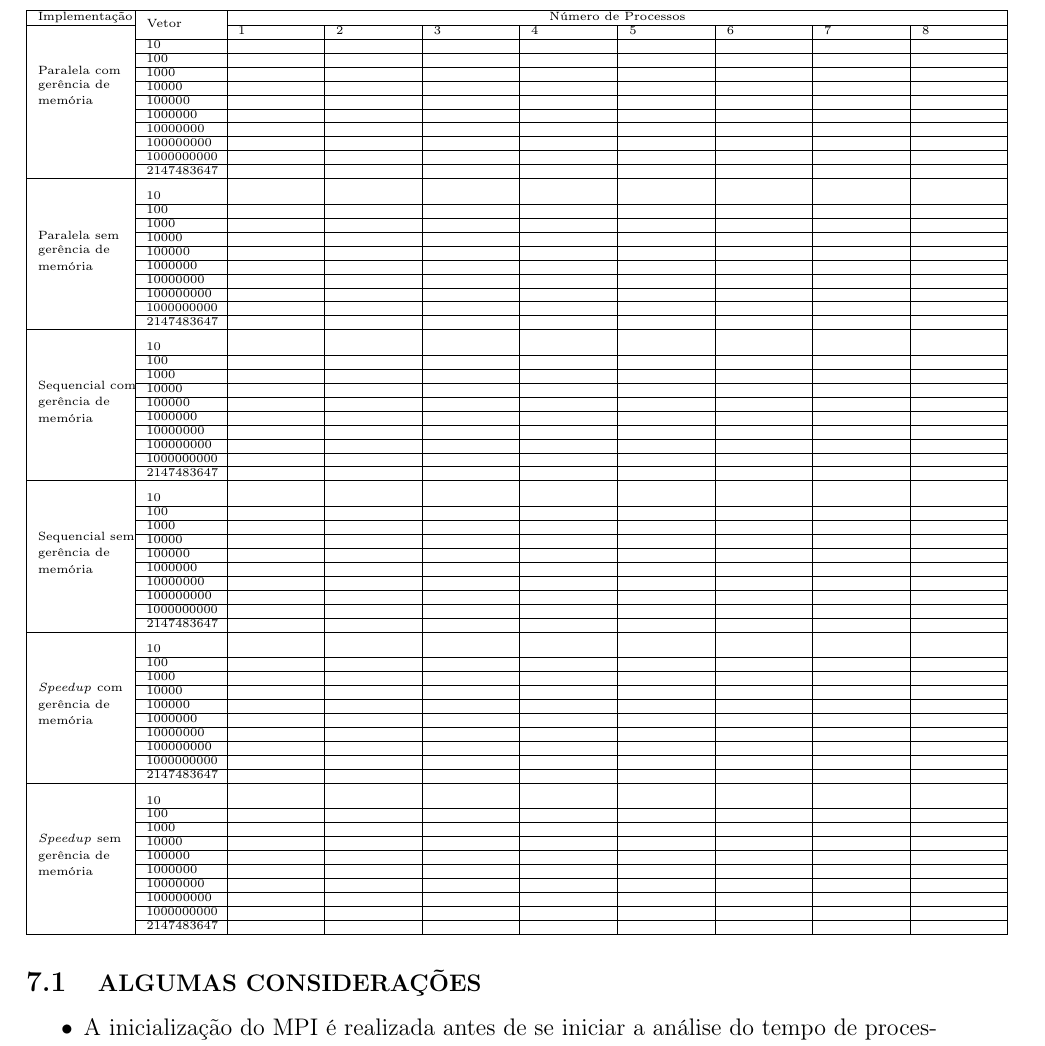
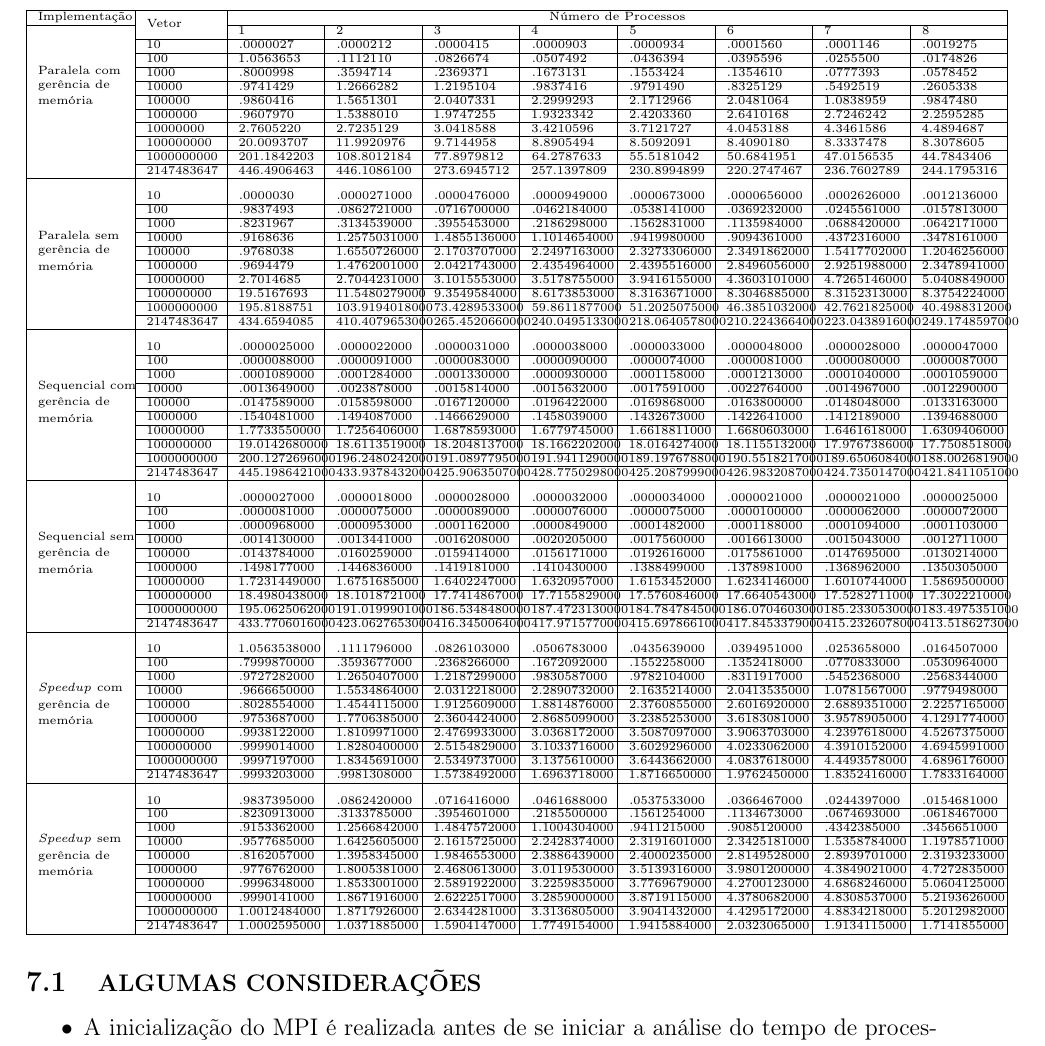
Before and after one commit to SadiJr/INE5645, a LaTeX document (LAB03/docs/Relatório.tex, which reads LAB03/docs/Resultados.tex): part of page 20 of 22, cut so that both start at the same text. Compiled offline with pdfLaTeX.

Commit message:
Update results

```diff
--- a/LAB03/docs/Resultados.tex
+++ b/LAB03/docs/Resultados.tex
@@ -75,83 +75,83 @@ done
 \hline
 Implementação & \multirow{2}{*}{Vetor} & \multicolumn{8}{|c|}{Número de Processos}\\\cline{3-10}\cline{1-1}
 \multirow{9}{*}{\shortstack[l]{Paralela com \\gerência de \\memória}}
-& 								& 1 							& 	2 							& 3 							& 4 							& 5 							& 6 							& 7 							& 8					\\\cline{2-10}
-& 10 						& 								& 								& 								& 								&  							& 								& 								& 						\\\cline{2-10}
-&100 						&  							& 								& 								&  							& 								&  							& 								& 						\\\cline{2-10}
-&1000 					& 								&  							& 								&  							& 								&  							& 								&						\\\cline{2-10}
-&10000 				& 								&  							& 								& 								&  							&  							&  							& 						\\\cline{2-10}
-&100000 				& 								& 								& 								&  							&  							&  							&  							& 						\\\cline{2-10}
-&1000000			& 								&								& 								&  							&  							&  							& 								& 						\\\cline{2-10}
-&10000000 		& 								& 								&  							&  							&  							&  							&  							& 						\\\cline{2-10}
-&100000000 		& 								& 								& 								&  							&  							&  							&  							& 						\\\cline{2-10}
-&1000000000	& 								&  							& 								&  							&  							& 								&  							& 						\\\cline{2-10}
-&2147483647		& 								& 								& 								&  							&  							& 								&  							& 						\\\hline
+& 								& 1 									& 	2 									& 3 									& 4 									& 5 									& 6 									& 7 							& 8					\\\cline{2-10}
+& 10 						& 	.0000027 		& .0000212 			& .0000415 			&  .0000903 		&  .0000934 		&  .0001560			&  .0001146 &  .0019275					\\\cline{2-10}
+&100 						&  1.0563653 		& .1112110 			& .0826674 			& .0507492 			& .0436394 			& .0395596 			& .0255500 & .0174826						\\\cline{2-10}
+&1000 					& 	.8000998 		& .3594714 			& .2369371 			& .1673131 			& .1553424 			& .1354610 			& .0777393 & .0578452					\\\cline{2-10}
+&10000 				& 	.9741429 			& 1.2666282 		& 1.2195104 		& .9837416 			& .9791490 			& .8325129 			& .5492519 & .2605338					\\\cline{2-10}
+&100000 				& 	.9860416 			& 1.5651301 		& 2.0407331 		& 2.2999293 		& 2.1712966 		& 2.0481064 		& 1.0838959 & .9847480					\\\cline{2-10}
+&1000000			& 	.9607970 			& 1.5388010 		& 1.9747255 		& 1.9323342 		& 2.4203360 		& 2.6410168 		& 2.7246242 & 2.2595285					\\\cline{2-10}
+&10000000 		& 	2.7605220 		& 2.7235129 		& 3.0418588 		& 3.4210596 		& 3.7121727 			& 4.0453188 		& 4.3461586 & 4.4894687					\\\cline{2-10}
+&100000000 		& 	20.0093707 	& 11.9920976 		& 9.7144958 		& 8.8905494 		& 8.5092091 		& 8.4090180 		& 8.3337478 & 8.3078605					\\\cline{2-10}
+&1000000000	& 	201.1842203 	& 108.8012184 	& 77.8979812 		& 64.2787633 	& 55.5181042 		& 50.6841951		& 47.0156535 & 44.7843406					\\\cline{2-10}
+&2147483647		& 	446.4906463 	& 446.1086100 	& 273.6945712 	& 257.1397809 	& 230.8994899 	& 220.2747467	& 236.7602789 & 244.1795316					\\\hline
 
 \rule{0pt}{4ex}\multirow{9}{*}{\shortstack[l]{Paralela sem \\gerência de \\memória}}
-%&							& 1 							& 	2 							& 3 							& 4 							& 5 							& 6 							& 7 							& 8
-& 10 						& 								& 								& 								& 								&  							& 								& 								& 						\\\cline{2-10}
-&100 						&  							& 								& 								&  							& 								&  							& 								& 						\\\cline{2-10}
-&1000 					& 								&  							& 								&  							& 								&  							& 								&						\\\cline{2-10}
-&10000 				& 								&  							& 								& 								&  							&  							&  							& 						\\\cline{2-10}
-&100000 				& 								& 								& 								&  							&  							&  							&  							& 						\\\cline{2-10}
-&1000000			& 								&								& 								&  							&  							&  							& 								& 						\\\cline{2-10}
-&10000000 		& 								& 								&  							&  							&  							&  							&  							& 						\\\cline{2-10}
-&100000000 		& 								& 								& 								&  							&  							&  							&  							& 						\\\cline{2-10}
-&1000000000	& 								&  							& 								&  							&  							& 								&  							& 						\\\cline{2-10}
-&2147483647		& 								& 								& 								&  							&  							& 								&  							& 						\\\hline
+%&							& 1 							& 	2 									& 3 									& 4 									& 5 									& 6 									& 7 										& 8
+& 10 						& 	.0000030 		& .0000271000 			& .0000476000 		& .0000949000 		& .0000673000 		& .0000656000 		& .0002626000 				& .0012136000				\\\cline{2-10}
+&100 						&  .9837493 		& .0862721000 			& .0716700000 			& .0462184000 			& .0538141000 			& .0369232000 			& .0245561000 				& .0157813000				\\\cline{2-10}
+&1000 					& 	.8231967 			& .3134539000 			& .3955453000 			& .2186298000 			& .1562831000 			& .1135984000 			& .0688420000 				& .0642171000				\\\cline{2-10}
+&10000 				& 	.9168636 			& 1.2575031000 		& 1.4855136000 		& 1.1014654000 		& .9419980000 			& .9094361000 			& .4372316000 				& .3478161000				\\\cline{2-10}
+&100000 				& 	.9768038 			& 1.6550726000 		& 2.1703707000 		& 2.2497163000 		& 2.3273306000 		& 2.3491862000 		& 1.5417702000 			& 1.2046256000					\\\cline{2-10}
+&1000000			& 	.9694479 			& 1.4762001000 		& 2.0421743000 		& 2.4354964000 		& 2.4395516000 		& 2.8496056000 		& 2.9251988000 			& 2.3478941000				\\\cline{2-10}
+&10000000 		& 	2.7014685		 & 2.7044231000 		& 3.1015553000 		& 3.5178755000 		& 3.9416155000 		& 4.3603101000 		& 4.7265146000 			& 5.0408849000				\\\cline{2-10}
+&100000000 		& 	19.5167693 		& 11.5480279000 		& 9.3549584000 		& 8.6173853000 		& 8.3163671000 		& 8.3046885000 		& 8.3152313000 			& 8.3754224000				\\\cline{2-10}
+&1000000000	& 	195.8188751 	& 103.9194018000 	& 73.4289533000 	& 59.8611877000 		& 51.2025075000 		& 46.3851032000 		& 42.7621825000 			& 40.4988312000				\\\cline{2-10}
+&2147483647		& 	434.6594085	 & 410.4079653000	 & 265.4520660000 & 240.0495133000 	& 218.0640578000 	& 210.2243664000 	& 223.0438916000 		& 249.1748597000				\\\hline
 
 \rule{0pt}{4ex}\multirow{9}{*}{\shortstack[l]{Sequencial com \\gerência de \\memória}}
-%& 						& 1 							& 	2 							& 3 							& 4 							& 5 							& 6 							& 7 							& 8
-& 10 						& 								& 								& 								& 								&  							& 								& 								& 						\\\cline{2-10}
-&100 						&  							& 								& 								&  							& 								&  							& 								& 						\\\cline{2-10}
-&1000 					& 								&  							& 								&  							& 								&  							& 								&						\\\cline{2-10}
-&10000 				& 								&  							& 								& 								&  							&  							&  							& 						\\\cline{2-10}
-&100000 				& 								& 								& 								&  							&  							&  							&  							& 						\\\cline{2-10}
-&1000000			& 								&								& 								&  							&  							&  							& 								& 						\\\cline{2-10}
-&10000000 		& 								& 								&  							&  							&  							&  							&  							& 						\\\cline{2-10}
-&100000000 		& 								& 								& 								&  							&  							&  							&  							& 						\\\cline{2-10}
-&1000000000	& 								&  							& 								&  							&  							& 								&  							& 						\\\cline{2-10}
-&2147483647		& 								& 								& 								&  							&  							& 								&  							& 						\\\hline
+%& 						& 1 									& 	2 									& 3 									& 4 									& 5 									& 6 									& 7 									& 8
+& 10 						& 	.0000025000 		& .0000022000 		& .0000031000 			& .0000038000 		& .0000033000 		& .0000048000 		& .0000028000 		& .0000047000				\\\cline{2-10}
+&100 						&  .0000088000 		& .0000091000 			& .0000083000 		& .0000090000 		& .0000074000 		& .0000081000 			& .0000080000 		& .0000087000				\\\cline{2-10}
+&1000 					& 	.0001089000 			& .0001284000 			& .0001330000 			& .0000930000 		& .0001158000 			& .0001213000 			& .0001040000 		& .0001059000				\\\cline{2-10}
+&10000 				& 	.0013649000 			& .0023878000 			& .0015814000 			& .0015632000 			& .0017591000 			& .0022764000 			& .0014967000 			& .0012290000					\\\cline{2-10}
+&100000 				& 	.0147589000 			& .0158598000 			& .0167120000 			& .0196422000 			& .0169868000 			& .0163800000 			& .0148048000 			& .0133163000					\\\cline{2-10}
+&1000000			& 	.1540481000 			& .1494087000 			& .1466629000 			& .1458039000 			& .1432673000 			& .1422641000 			& .1412189000 			& .1394688000					\\\cline{2-10}
+&10000000 		& 	1.7733550000 		& 1.7256406000 		& 1.6878593000 		& 1.6779745000 		& 1.6618811000 			& 1.6680603000 		& 1.6461618000 		& 1.6309406000				\\\cline{2-10}
+&100000000 		& 	19.0142680000 		& 18.6113519000 		& 18.2048137000		& 18.1662202000 		& 18.0164274000 		& 18.1155132000 		& 17.9767386000 		& 17.7508518000				\\\cline{2-10}
+&1000000000	& 	200.1272696000 	& 196.2480242000 	& 191.0897795000 	& 191.9411290000 	& 189.1976788000 	& 190.5518217000 	& 189.6506084000 	& 188.0026819000				\\\cline{2-10}
+&2147483647		& 	445.1986421000 	& 433.9378432000 	& 425.9063507000 	& 428.7750298000 	& 425.2087999000 	& 426.9832087000 	& 424.7350147000 	& 421.8411051000				\\\hline
 
 \rule{0pt}{4ex}\multirow{9}{*}{\shortstack[l]{Sequencial sem \\gerência de \\memória}}
-%& 						& 1 							& 	2 							& 3 							& 4 							& 5 							& 6 							& 7 							& 8
-& 10 						& 								& 								& 								& 								&  							& 								& 								& 						\\\cline{2-10}
-&100 						&  							& 								& 								&  							& 								&  							& 								& 						\\\cline{2-10}
-&1000 					& 								&  							& 								&  							& 								&  							& 								&						\\\cline{2-10}
-&10000 				& 								&  							& 								& 								&  							&  							&  							& 						\\\cline{2-10}
-&100000 				& 								& 								& 								&  							&  							&  							&  							& 						\\\cline{2-10}
-&1000000			& 								&								& 								&  							&  							&  							& 								& 						\\\cline{2-10}
-&10000000 		& 								& 								&  							&  							&  							&  							&  							& 						\\\cline{2-10}
-&100000000 		& 								& 								& 								&  							&  							&  							&  							& 						\\\cline{2-10}
-&1000000000	& 								&  							& 								&  							&  							& 								&  							& 						\\\cline{2-10}
-&2147483647		& 								& 								& 								&  							&  							& 								&  							& 						\\\hline
+%& 						& 1 									& 	2 									& 3 									& 4 									& 5 									& 6 									& 7 									& 8
+& 10 						& 	.0000027000 		& .0000018000 			& .0000028000 		& .0000032000 		& .0000034000 		& .0000021000 			& .0000021000 			& .0000025000				\\\cline{2-10}
+&100 						&  .0000081000 		& .0000075000 		& .0000089000 		& .0000076000 		& .0000075000 		& .0000100000 		& .0000062000 		& .0000072000				\\\cline{2-10}
+&1000 					& 	.0000968000 		& .0000953000 		& .0001162000 			& .0000849000 		& .0001482000 			& .0001188000 			& .0001094000 			& .0001103000				\\\cline{2-10}
+&10000 				& 	.0014130000 			& .0013441000 			& .0016208000 			& .0020205000 			& .0017560000 			& .0016613000 			& .0015043000 			& .0012711000				\\\cline{2-10}
+&100000 				& 	.0143784000 			& .0160259000 			& .0159414000 			& .0156171000 			& .0192616000 			& .0175861000 			& .0147695000 			& .0130214000				\\\cline{2-10}
+&1000000			& 	.1498177000 			& .1446836000 			& .1419181000 			& .1410430000 			& .1388499000 			& .1378981000 			& .1368962000 			& .1350305000				\\\cline{2-10}
+&10000000 		& 	1.7231449000 		& 1.6751685000 		& 1.6402247000 		& 1.6320957000 		& 1.6153452000 		& 1.6234146000 		& 1.6010744000 		& 1.5869500000					\\\cline{2-10}
+&100000000 		& 	18.4980438000 	& 18.1018721000 		& 17.7414867000 		& 17.7155829000 		& 17.5760846000 		& 17.6640543000 	& 17.5282711000 		& 17.3022210000					\\\cline{2-10}
+&1000000000	& 	195.0625062000 	& 191.0199901000 	& 186.5348480000 	& 187.4723130000 	& 184.7847845000 	& 186.0704603000 	& 185.2330530000 	& 183.4975351000				\\\cline{2-10}
+&2147483647		& 	433.7706016000 	& 423.0627653000 	& 416.3450064000 	& 417.9715770000 	& 415.6978661000 	& 417.8453379000 	& 415.2326078000 	& 413.5186273000					\\\hline
 
 \rule{0pt}{4ex}\multirow{9}{*}{\shortstack[l]{\textit{Speedup} com\\gerência de \\memória}}
-%& 						& 1 							& 	2 							& 3 							& 4 							& 5 							& 6 							& 7 							& 8
-& 10 						& 								& 								& 								& 								&  							& 								& 								& 						\\\cline{2-10}
-&100 						&  							& 								& 								&  							& 								&  							& 								& 						\\\cline{2-10}
-&1000 					& 								&  							& 								&  							& 								&  							& 								&						\\\cline{2-10}
-&10000 				& 								&  							& 								& 								&  							&  							&  							& 						\\\cline{2-10}
-&100000 				& 								& 								& 								&  							&  							&  							&  							& 						\\\cline{2-10}
-&1000000			& 								&								& 								&  							&  							&  							& 								& 						\\\cline{2-10}
-&10000000 		& 								& 								&  							&  							&  							&  							&  							& 						\\\cline{2-10}
-&100000000 		& 								& 								& 								&  							&  							&  							&  							& 						\\\cline{2-10}
-&1000000000	& 								&  							& 								&  							&  							& 								&  							& 						\\\cline{2-10}
-&2147483647		& 								& 								& 								&  							&  							& 								&  							& 						\\\hline
+%& 						& 1 								& 	2 								& 3 								& 4 								& 5 								& 6 								& 7 								& 8
+& 10 						& 	1.0563538000 	& .1111796000 		& .0826103000 		& .0506783000 		& .0435639000 		& .0394951000 		& .0253658000 		& .0164507000					\\\cline{2-10}
+&100 						& .7999870000 		& .3593677000 		& .2368266000 		& .1672092000 		& .1552258000 		& .1352418000 		& .0770833000 		& .0530964000				\\\cline{2-10}
+&1000 					& 	.9727282000 		& 1.2650407000 	& 1.2187299000 	& .9830587000 		& .9782104000 		& .8311917000 		& .5452368000 		& .2568344000					\\\cline{2-10}
+&10000 				& 	.9666650000 		& 1.5534864000 	& 2.0312218000 	& 2.2890732000 	& 2.1635214000 	& 2.0413535000 	& 1.0781567000 	& .9779498000				\\\cline{2-10}
+&100000 				& 	.8028554000 		& 1.4544115000 	& 1.9125609000 	& 1.8814876000 	& 2.3760855000 	& 2.6016920000 	& 2.6889351000 	& 2.2257165000				\\\cline{2-10}
+&1000000			& 	.9753687000 		& 1.7706385000 	& 2.3604424000 	& 2.8685099000 	& 3.2385253000 	& 3.6183081000 	& 3.9578905000 	& 4.1291774000				\\\cline{2-10}
+&10000000 		& 	.9938122000 		& 1.8109971000 	& 2.4769933000 	& 3.0368172000 	& 3.5087097000 	& 3.9063703000 	& 4.2397618000 	& 4.5267375000				\\\cline{2-10}
+&100000000 		& 	.9999014000 		& 1.8280400000 	& 2.5154829000 	& 3.1033716000 	& 3.6029296000 	& 4.0233062000 	& 4.3910152000 	& 4.6945991000				\\\cline{2-10}
+&1000000000	& 	.9997197000 		& 1.8345691000 	& 2.5349737000 	& 3.1375610000 	& 3.6443662000 	& 4.0837618000 	& 4.4493578000 	& 4.6896176000			\\\cline{2-10}
+&2147483647		& 	.9993203000 		& .9981308000 		& 1.5738492000 	& 1.6963718000 	& 1.8716650000 	& 1.9762450000 	& 1.8352416000 	& 1.7833164000					\\\hline
 
 
 \rule{0pt}{4ex}\multirow{9}{*}{\shortstack[l]{\textit{Speedup} sem\\gerência de \\memória}}
-%& 						& 1 							& 	2 							& 3 							& 4 							& 5 							& 6 							& 7 							& 8
-& 10 						& 								& 								& 								& 								&  							& 								& 								& 						\\\cline{2-10}
-&100 						&  							& 								& 								&  							& 								&  							& 								& 						\\\cline{2-10}
-&1000 					& 								&  							& 								&  							& 								&  							& 								&						\\\cline{2-10}
-&10000 				& 								&  							& 								& 								&  							&  							&  							& 						\\\cline{2-10}
-&100000 				& 								& 								& 								&  							&  							&  							&  							& 						\\\cline{2-10}
-&1000000			& 								&								& 								&  							&  							&  							& 								& 						\\\cline{2-10}
-&10000000 		& 								& 								&  							&  							&  							&  							&  							& 						\\\cline{2-10}
-&100000000 		& 								& 								& 								&  							&  							&  							&  							& 						\\\cline{2-10}
-&1000000000	& 								&  							& 								&  							&  							& 								&  							& 						\\\cline{2-10}
-&2147483647		& 								& 								& 								&  							&  							& 								&  							& 						\\\hline
+%& 						& 1 								& 	2 								& 3 								& 4 								& 5 								& 6 								& 7 								& 8
+& 10 						& 	.9837395000 		& .0862420000 		& .0716416000 		& .0461688000 		& .0537533000 		& .0366467000 		& .0244397000 		& .0154681000					\\\cline{2-10}
+&100 						&  .8230913000 		& .3133785000 		& .3954601000 		& .2185500000 		& .1561254000 		& .1134673000 		& .0674693000 		& .0618467000				\\\cline{2-10}
+&1000 					& 	.9153362000 		& 1.2566842000 	& 1.4847572000 	& 1.1004304000 	& .9411215000 		& .9085120000 		& .4342385000 		& .3456651000				\\\cline{2-10}
+&10000 				& 	.9577685000 		& 1.6425605000 	& 2.1615725000 	& 2.2428374000 	& 2.3191601000 	& 2.3425181000 	& 1.5358784000 	& 1.1978571000				\\\cline{2-10}
+&100000 				& 	.8162057000 		& 1.3958345000 	& 1.9846553000 	& 2.3886439000 	& 2.4000235000 	& 2.8149528000 	& 2.8939701000 	& 2.3193233000					\\\cline{2-10}
+&1000000			& 	.9776762000 		& 1.8005381000 	& 2.4680613000 	& 3.0119530000 	& 3.5139316000 	& 3.9801200000 	& 4.3849021000 	& 4.7272835000					\\\cline{2-10}
+&10000000 		& 	.9996348000 		& 1.8533001000 	& 2.5891922000 	& 3.2259835000 	& 3.7769679000 	& 4.2700123000 	& 4.6868246000 	& 5.0604125000				\\\cline{2-10}
+&100000000 		& 		.9990141000 	& 1.8671916000 	& 2.6222517000 	& 3.2859000000 	& 3.8719115000 	& 4.3780682000 	& 4.8308537000 	& 5.2193626000					\\\cline{2-10}
+&1000000000	& 	1.0012484000 	& 1.8717926000 	& 2.6344281000 	& 3.3136805000 	& 3.9041432000 	& 4.4295172000 	& 4.8834218000 	& 5.2012982000				\\\cline{2-10}
+&2147483647		& 	1.0002595000 	& 1.0371885000	 	& 1.5904147000 	& 1.7749154000 	& 1.9415884000 	& 2.0323065000 	& 1.9134115000 		& 1.7141855000				\\\hline
 \end{tabular}
 }
 \end{flushleft}
```
